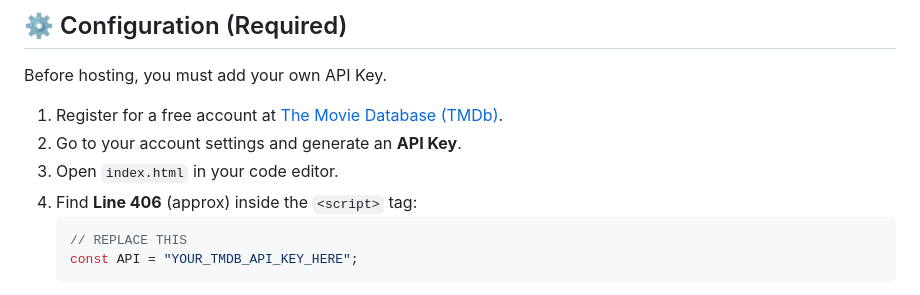
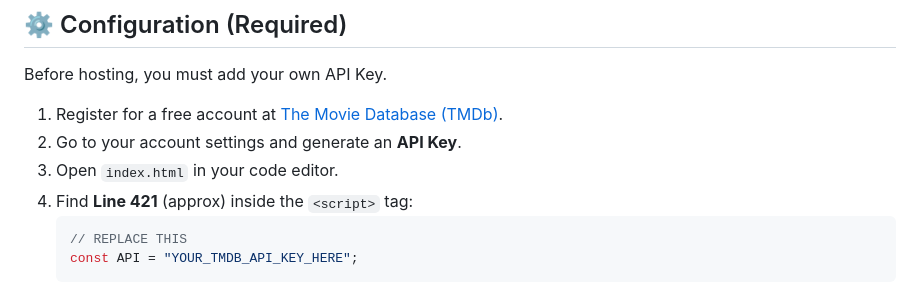
Before and after one commit to yoruboku/vemera, a Markdown page: README.md, the part around the change. Drawn GitHub-style.

````diff
--- a/README.md
+++ b/README.md
@@ -48,7 +48,7 @@ Before hosting, you must add your own API Key.
 1.  Register for a free account at [The Movie Database (TMDb)](https://www.themoviedb.org/).
 2.  Go to your account settings and generate an **API Key**.
 3.  Open `index.html` in your code editor.
-4.  Find **Line 406** (approx) inside the `<script>` tag:
+4.  Find **Line 421** (approx) inside the `<script>` tag:
     ```javascript
     // REPLACE THIS
     const API = "YOUR_TMDB_API_KEY_HERE";
````
